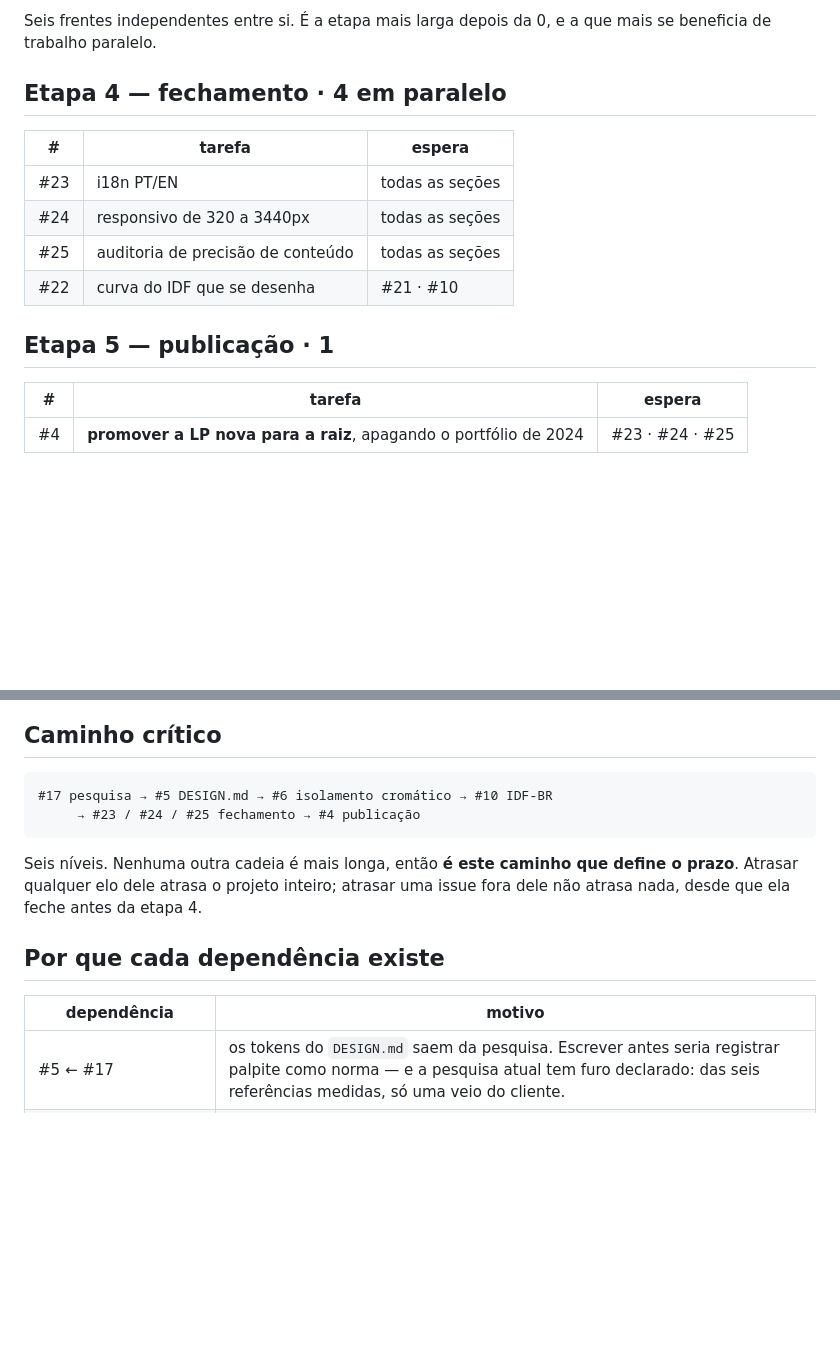
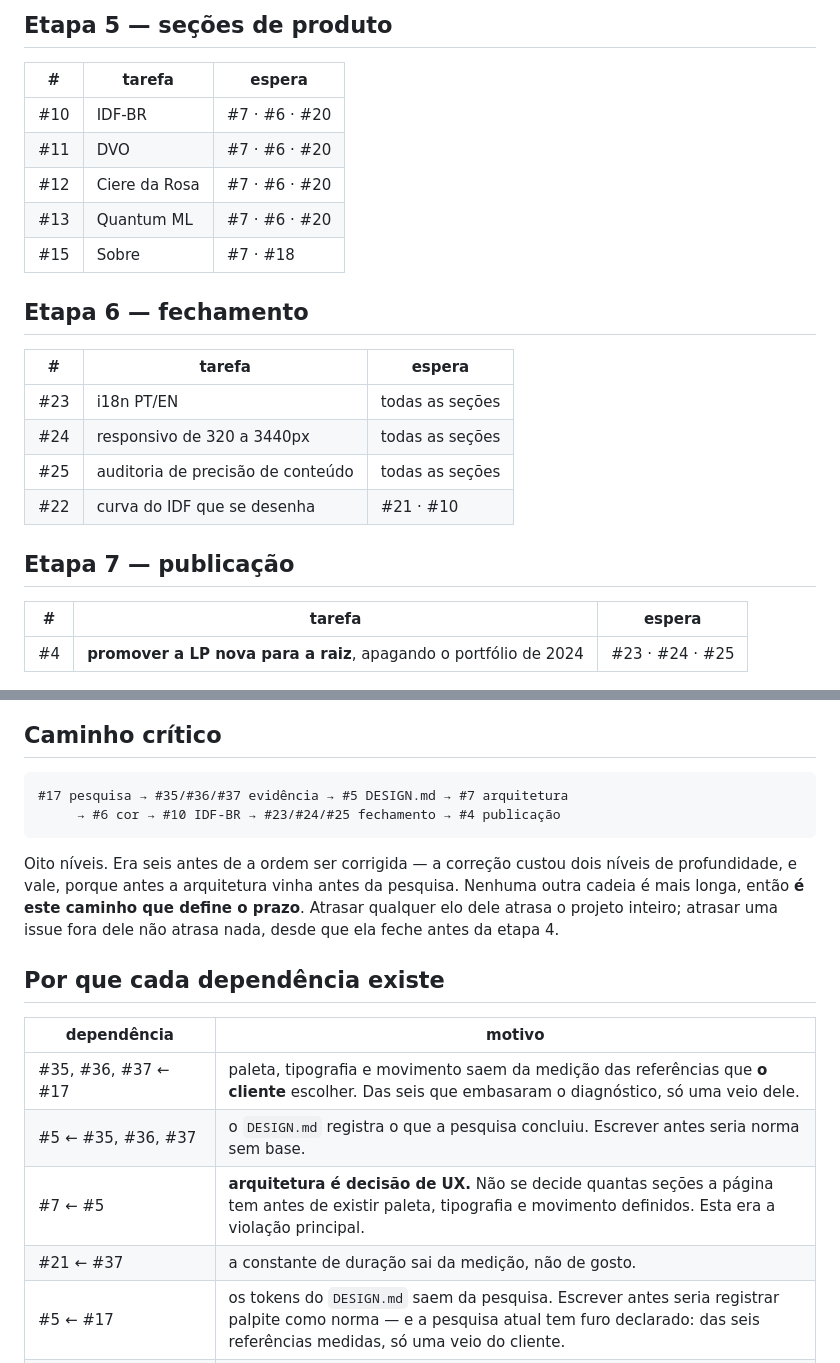
Before and after one commit to AugustoMenchaca/AugustoMenchaca.github.io, a Markdown page: ROADMAP.md, 2 parts joined by grey strips. GitHub-like rendering; blank space fills up the shorter version.

````diff
--- a/ROADMAP.md
+++ b/ROADMAP.md
@@ -75,8 +82,15 @@ como etapa 3 na mão; o grafo corrigiu.
 
-Seis frentes independentes entre si. É a etapa mais larga depois da 0, e a que
-mais se beneficia de trabalho paralelo.
+## Etapa 5 — seções de produto
 
-## Etapa 4 — fechamento · 4 em paralelo
+| # | tarefa | espera |
+|---|---|---|
+| #10 | IDF-BR | #7 · #6 · #20 |
+| #11 | DVO | #7 · #6 · #20 |
+| #12 | Ciere da Rosa | #7 · #6 · #20 |
+| #13 | Quantum ML | #7 · #6 · #20 |
+| #15 | Sobre | #7 · #18 |
+
+## Etapa 6 — fechamento
 
 | # | tarefa | espera |
 |---|---|---|
@@ -85,7 +99,7 @@ mais se beneficia de trabalho paralelo.
 | #25 | auditoria de precisão de conteúdo | todas as seções |
 | #22 | curva do IDF que se desenha | #21 · #10 |
 
-## Etapa 5 — publicação · 1
+## Etapa 7 — publicação
 
 | # | tarefa | espera |
 |---|---|---|
@@ -154,11 +177,13 @@ graph LR
 ## Caminho crítico
 
 ```
-#17 pesquisa → #5 DESIGN.md → #6 isolamento cromático → #10 IDF-BR
-     → #23 / #24 / #25 fechamento → #4 publicação
+#17 pesquisa → #35/#36/#37 evidência → #5 DESIGN.md → #7 arquitetura
+     → #6 cor → #10 IDF-BR → #23/#24/#25 fechamento → #4 publicação
 ```
 
-Seis níveis. Nenhuma outra cadeia é mais longa, então **é este caminho que
+Oito níveis. Era seis antes de a ordem ser corrigida — a correção custou
+dois níveis de profundidade, e vale, porque antes a arquitetura vinha antes
+da pesquisa. Nenhuma outra cadeia é mais longa, então **é este caminho que
 define o prazo**. Atrasar qualquer elo dele atrasa o projeto inteiro; atrasar
 uma issue fora dele não atrasa nada, desde que ela feche antes da etapa 4.
 
@@ -166,6 +191,10 @@ uma issue fora dele não atrasa nada, desde que ela feche antes da etapa 4.
 
 | dependência | motivo |
 |---|---|
+| #35, #36, #37 ← #17 | paleta, tipografia e movimento saem da medição das referências que **o cliente** escolher. Das seis que embasaram o diagnóstico, só uma veio dele. |
+| #5 ← #35, #36, #37 | o `DESIGN.md` registra o que a pesquisa concluiu. Escrever antes seria norma sem base. |
+| #7 ← #5 | **arquitetura é decisão de UX.** Não se decide quantas seções a página tem antes de existir paleta, tipografia e movimento definidos. Esta era a violação principal. |
+| #21 ← #37 | a constante de duração sai da medição, não de gosto. |
 | #5 ← #17 | os tokens do `DESIGN.md` saem da pesquisa. Escrever antes seria registrar palpite como norma — e a pesquisa atual tem furo declarado: das seis referências medidas, só uma veio do cliente. |
 | #6, #21 ← #5 | cor e movimento consomem tokens. Sem tokens, viram valor solto no CSS. |
 | #20, #18, #14, #9, #6, #15 ← #7 | não se decide cor, moldura ou conteúdo de uma seção antes de saber quais seções existem. |
````
Also changed, not shown: other parts of ROADMAP.md (+84 -68 lines), docs/design/00-ORDEM.md (added, +110 -0 lines), docs/issues/lote-pesquisa.md (added, +113 -0 lines).
